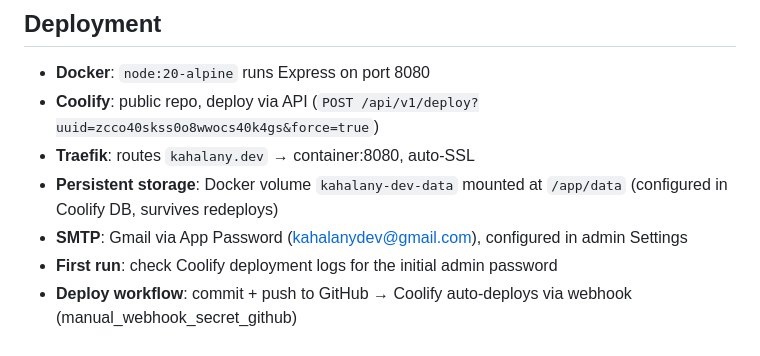
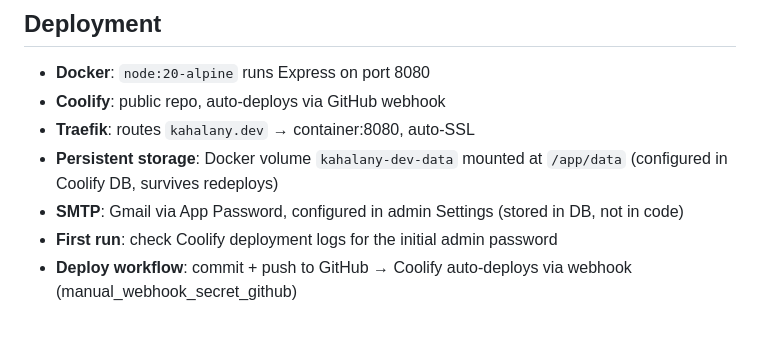
Before and after one commit to kahalanydev/kahalany.dev, a Markdown page: APP-MAP.md, the part around the change. Rendered like a GitHub page.

```diff
--- a/APP-MAP.md
+++ b/APP-MAP.md
@@ -288,9 +288,9 @@ Client → Traefik (SSL) → Express (:8080)
 
 ## Deployment
 - **Docker**: `node:20-alpine` runs Express on port 8080
-- **Coolify**: public repo, deploy via API (`POST /api/v1/deploy?uuid=zcco40skss0o8wwocs40k4gs&force=true`)
+- **Coolify**: public repo, auto-deploys via GitHub webhook
 - **Traefik**: routes `kahalany.dev` → container:8080, auto-SSL
 - **Persistent storage**: Docker volume `kahalany-dev-data` mounted at `/app/data` (configured in Coolify DB, survives redeploys)
-- **SMTP**: Gmail via App Password (kahalanydev@gmail.com), configured in admin Settings
+- **SMTP**: Gmail via App Password, configured in admin Settings (stored in DB, not in code)
 - **First run**: check Coolify deployment logs for the initial admin password
 - **Deploy workflow**: commit + push to GitHub → Coolify auto-deploys via webhook (manual_webhook_secret_github)
```
Also changed, not shown: PROGRESS.md (+4 -5 lines).
